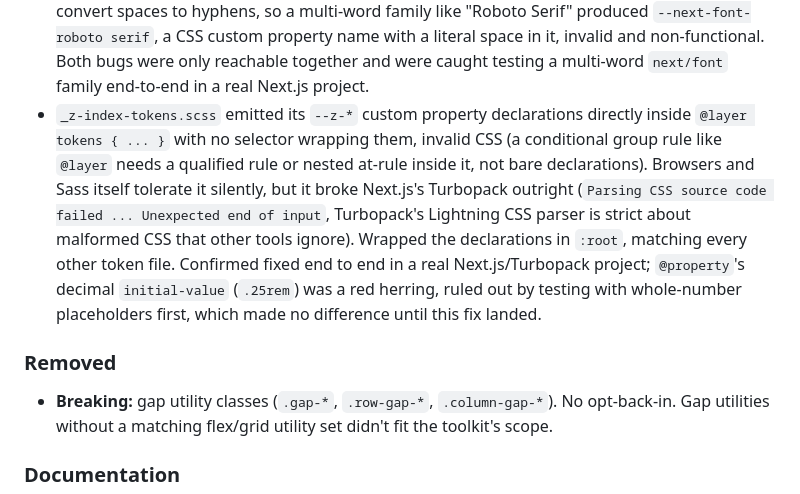
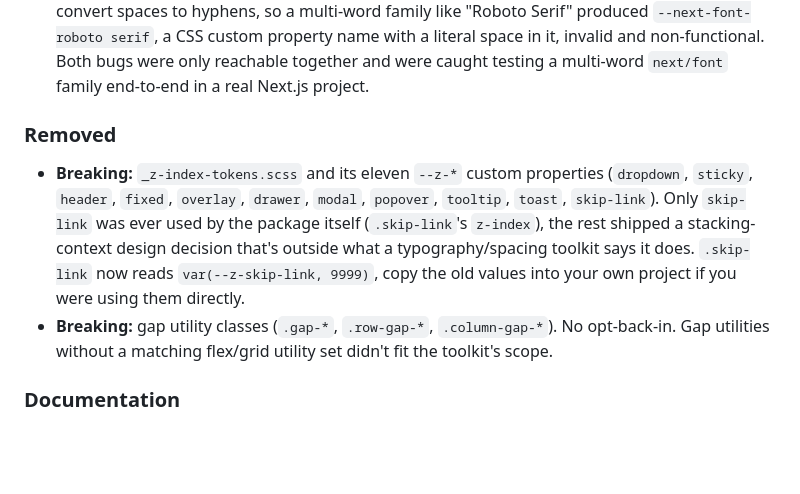
Before and after one commit to bluemountain3d/trimscale-css, a Markdown page: CHANGELOG.md, the part around the change. Rendered like a GitHub page; blank space fills up the shorter version.

Commit message:
docs: document z-index removal
Notes in utility-classes.md that .skip-link's z-index falls back to
9999 and that --z-skip-link can be set directly, no z-index scale
ships for anything else.

CHANGELOG: replaces the now-moot Turbopack z-index-tokens layer-syntax
fix (the file it describes no longer exists) with a Removed entry for
the deletion itself, listing the removed tokens and pointing at the
fallback.

```diff
--- a/CHANGELOG.md
+++ b/CHANGELOG.md
@@ -103,21 +103,16 @@ All notable changes to this project are documented in this file.
   property name with a literal space in it, invalid and non-functional.
   Both bugs were only reachable together and were caught testing a
   multi-word `next/font` family end-to-end in a real Next.js project.
-- `_z-index-tokens.scss` emitted its `--z-*` custom property declarations
-  directly inside `@layer tokens { ... }` with no selector wrapping them,
-  invalid CSS (a conditional group rule like `@layer` needs a qualified
-  rule or nested at-rule inside it, not bare declarations). Browsers and
-  Sass itself tolerate it silently, but it broke Next.js's Turbopack
-  outright (`Parsing CSS source code failed ... Unexpected end of input`,
-  Turbopack's Lightning CSS parser is strict about malformed CSS that
-  other tools ignore). Wrapped the declarations in `:root`, matching every
-  other token file. Confirmed fixed end to end in a real Next.js/Turbopack
-  project; `@property`'s decimal `initial-value` (`.25rem`) was a red
-  herring, ruled out by testing with whole-number placeholders first,
-  which made no difference until this fix landed.
-
 ### Removed
 
+- **Breaking:** `_z-index-tokens.scss` and its eleven `--z-*` custom
+  properties (`dropdown`, `sticky`, `header`, `fixed`, `overlay`, `drawer`,
+  `modal`, `popover`, `tooltip`, `toast`, `skip-link`). Only `skip-link`
+  was ever used by the package itself (`.skip-link`'s `z-index`), the rest
+  shipped a stacking-context design decision that's outside what a
+  typography/spacing toolkit says it does. `.skip-link` now reads
+  `var(--z-skip-link, 9999)`, copy the old values into your own project
+  if you were using them directly.
 - **Breaking:** gap utility classes (`.gap-*`, `.row-gap-*`,
   `.column-gap-*`). No opt-back-in. Gap utilities without a matching
   flex/grid utility set didn't fit the toolkit's scope.
```
Also changed, not shown: docs/utility-classes.md (+2 -0 lines).
